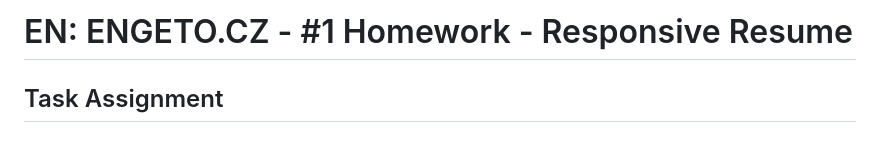
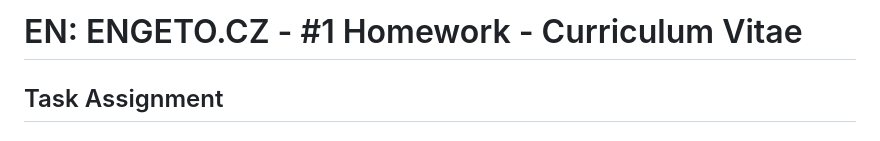
Before and after one commit to pettik/Engeto--home-work_1, a Markdown page: README.md, the part around the change. Drawn GitHub-style.

```diff
--- a/README.md
+++ b/README.md
@@ -1,4 +1,4 @@
-# EN: ENGETO.CZ - #1 Homework - Responsive Resume
+# EN: ENGETO.CZ - #1 Homework - Curriculum Vitae
 
 ## Task Assignment
 ### Bonus Homework - Custom Resume
```
